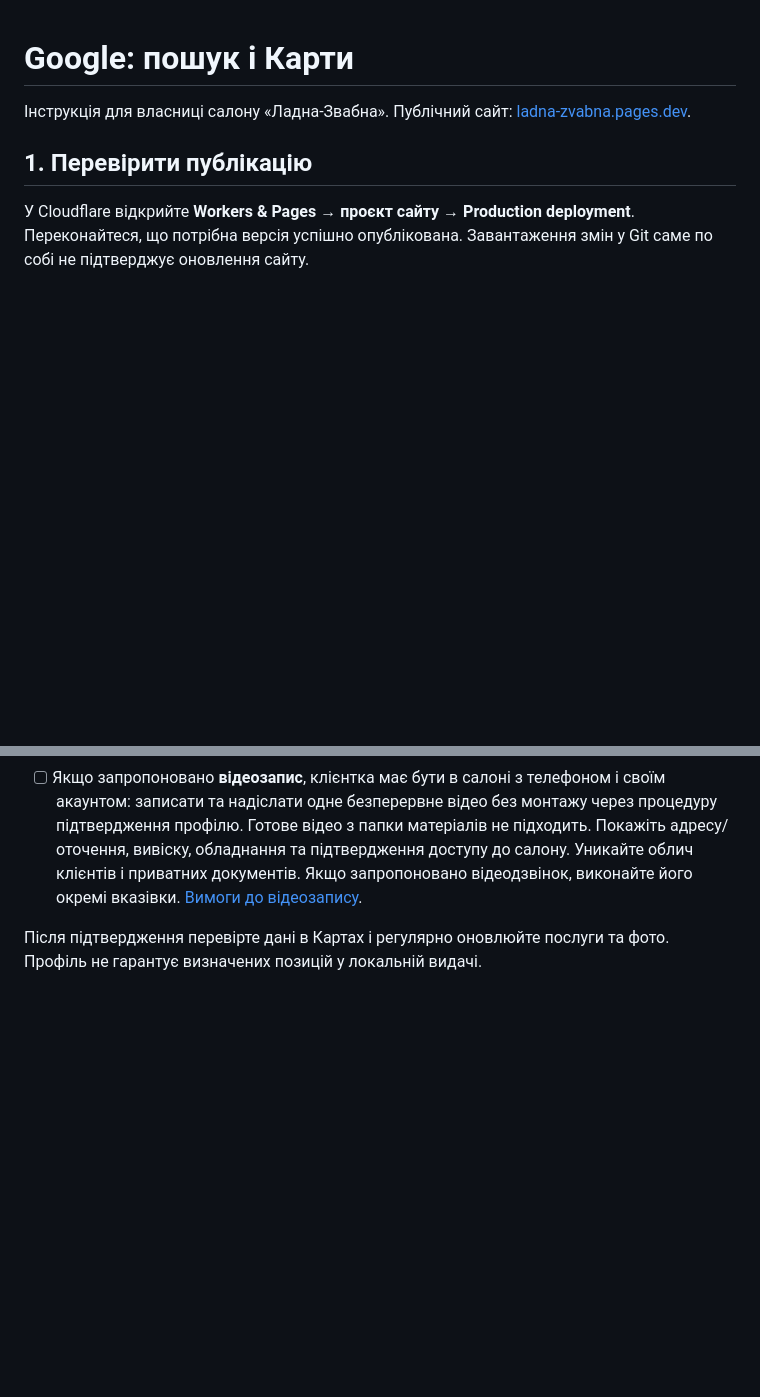
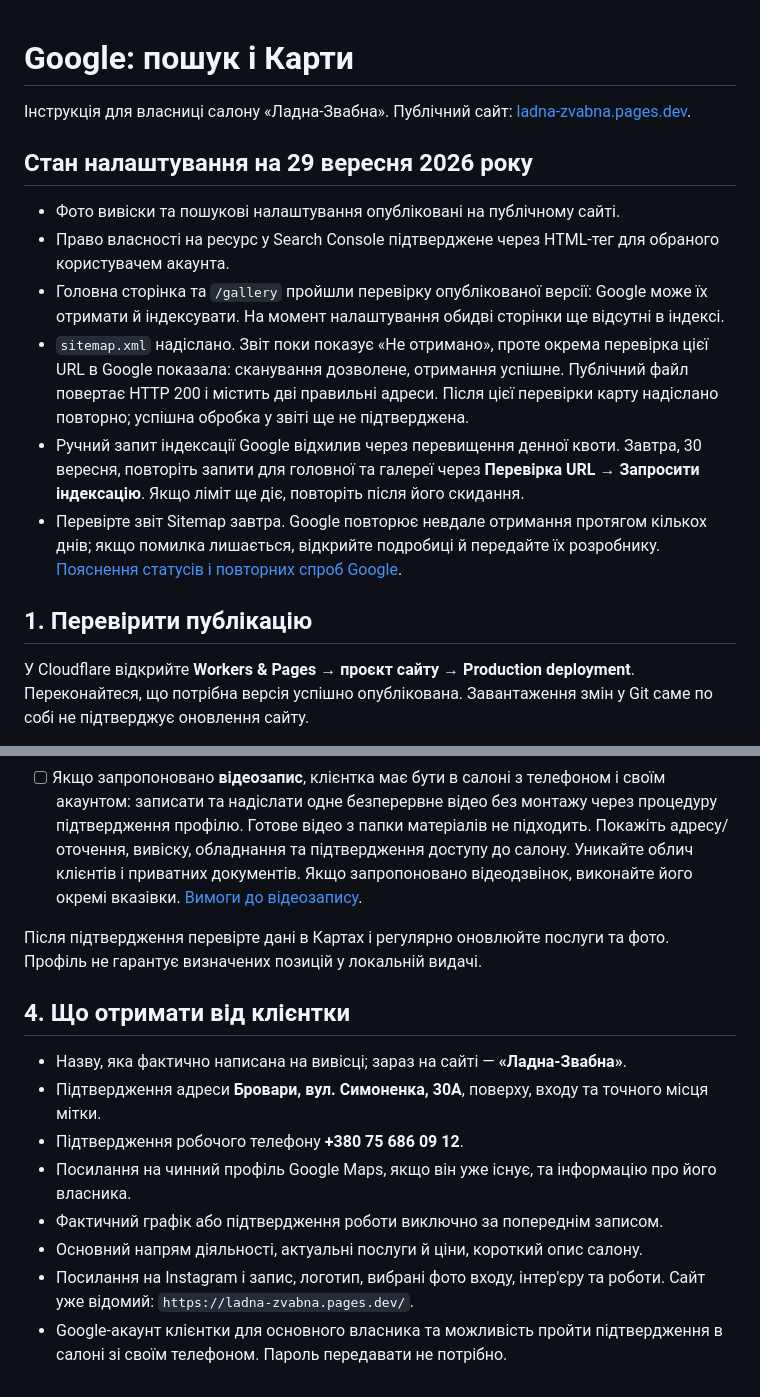
Before and after one commit to h1wenNN/ladna-zvabna, a Markdown page: _dev/GOOGLE_SETUP.md, 2 parts joined by grey strips. Rendered like a GitHub page; blank space fills up the shorter version.

Commit message:
Document verified Google setup and remaining indexing steps

```diff
--- a/_dev/GOOGLE_SETUP.md
+++ b/_dev/GOOGLE_SETUP.md
@@ -1,6 +1,15 @@
 # Google: пошук і Карти
 
 Інструкція для власниці салону «Ладна-Звабна». Публічний сайт: [ladna-zvabna.pages.dev](https://ladna-zvabna.pages.dev/).
+
+## Стан налаштування на 29 вересня 2026 року
+
+- Фото вивіски та пошукові налаштування опубліковані на публічному сайті.
+- Право власності на ресурс у Search Console підтверджене через HTML-тег для обраного користувачем акаунта.
+- Головна сторінка та `/gallery` пройшли перевірку опублікованої версії: Google може їх отримати й індексувати. На момент налаштування обидві сторінки ще відсутні в індексі.
+- `sitemap.xml` надіслано. Звіт поки показує «Не отримано», проте окрема перевірка цієї URL в Google показала: сканування дозволене, отримання успішне. Публічний файл повертає HTTP 200 і містить дві правильні адреси. Після цієї перевірки карту надіслано повторно; успішна обробка у звіті ще не підтверджена.
+- Ручний запит індексації Google відхилив через перевищення денної квоти. Завтра, 30 вересня, повторіть запити для головної та галереї через **Перевірка URL → Запросити індексацію**. Якщо ліміт ще діє, повторіть після його скидання.
+- Перевірте звіт Sitemap завтра. Google повторює невдале отримання протягом кількох днів; якщо помилка лишається, відкрийте подробиці й передайте їх розробнику. [Пояснення статусів і повторних спроб Google](https://support.google.com/webmasters/answer/7451001?hl=uk).
 
 ## 1. Перевірити публікацію
 
@@ -27,3 +36,14 @@
 - [ ] Якщо запропоновано **відеозапис**, клієнтка має бути в салоні з телефоном і своїм акаунтом: записати та надіслати одне безперервне відео без монтажу через процедуру підтвердження профілю. Готове відео з папки матеріалів не підходить. Покажіть адресу/оточення, вивіску, обладнання та підтвердження доступу до салону. Уникайте облич клієнтів і приватних документів. Якщо запропоновано відеодзвінок, виконайте його окремі вказівки. [Вимоги до відеозапису](https://support.google.com/business/answer/14271705?hl=uk).
 
 Після підтвердження перевірте дані в Картах і регулярно оновлюйте послуги та фото. Профіль не гарантує визначених позицій у локальній видачі.
+
+## 4. Що отримати від клієнтки
+
+- Назву, яка фактично написана на вивісці; зараз на сайті — **«Ладна-Звабна»**.
+- Підтвердження адреси **Бровари, вул. Симоненка, 30А**, поверху, входу та точного місця мітки.
+- Підтвердження робочого телефону **+380 75 686 09 12**.
+- Посилання на чинний профіль Google Maps, якщо він уже існує, та інформацію про його власника.
+- Фактичний графік або підтвердження роботи виключно за попереднім записом.
+- Основний напрям діяльності, актуальні послуги й ціни, короткий опис салону.
+- Посилання на Instagram і запис, логотип, вибрані фото входу, інтер'єру та роботи. Сайт уже відомий: `https://ladna-zvabna.pages.dev/`.
+- Google-акаунт клієнтки для основного власника та можливість пройти підтвердження в салоні зі своїм телефоном. Пароль передавати не потрібно.
```
